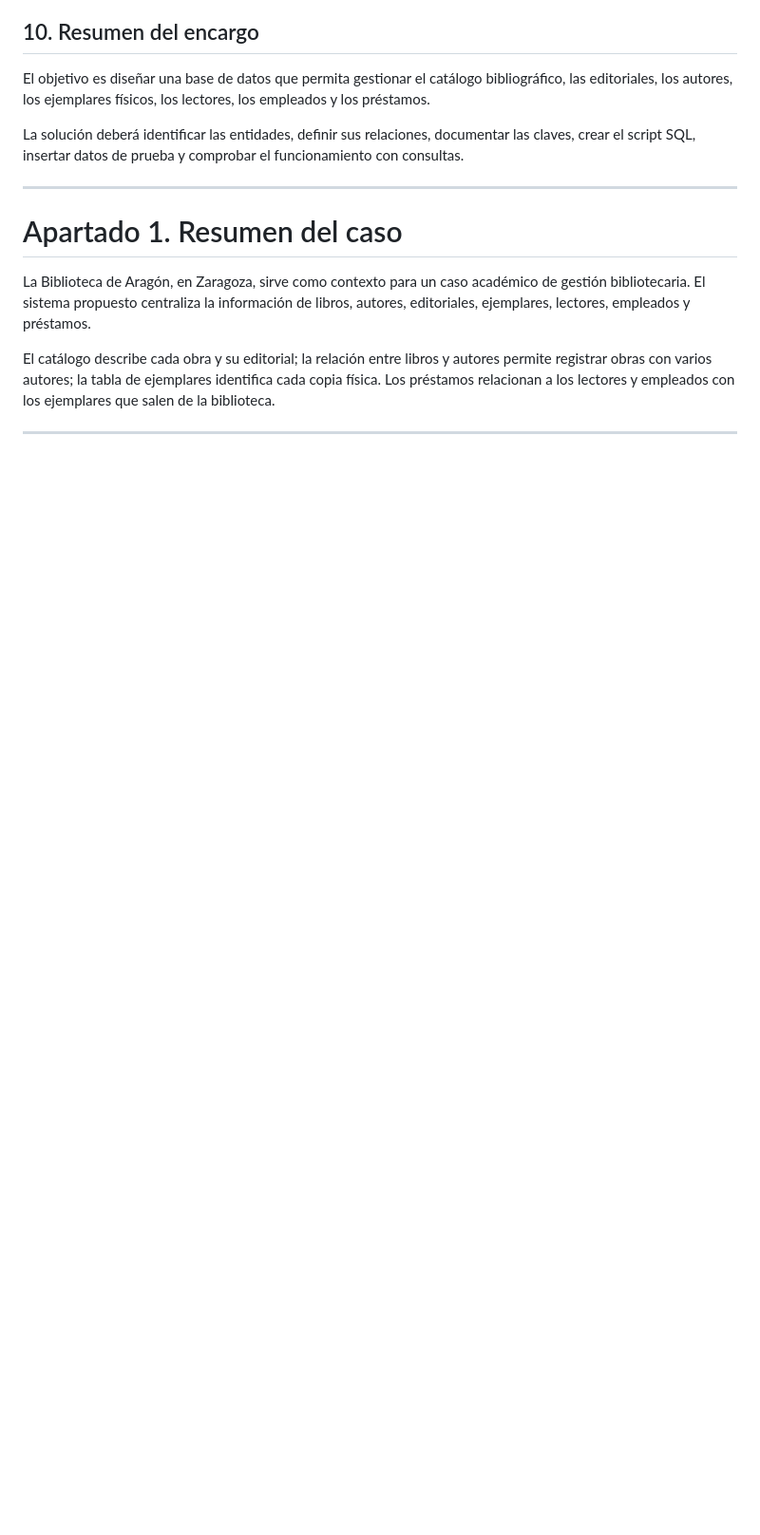
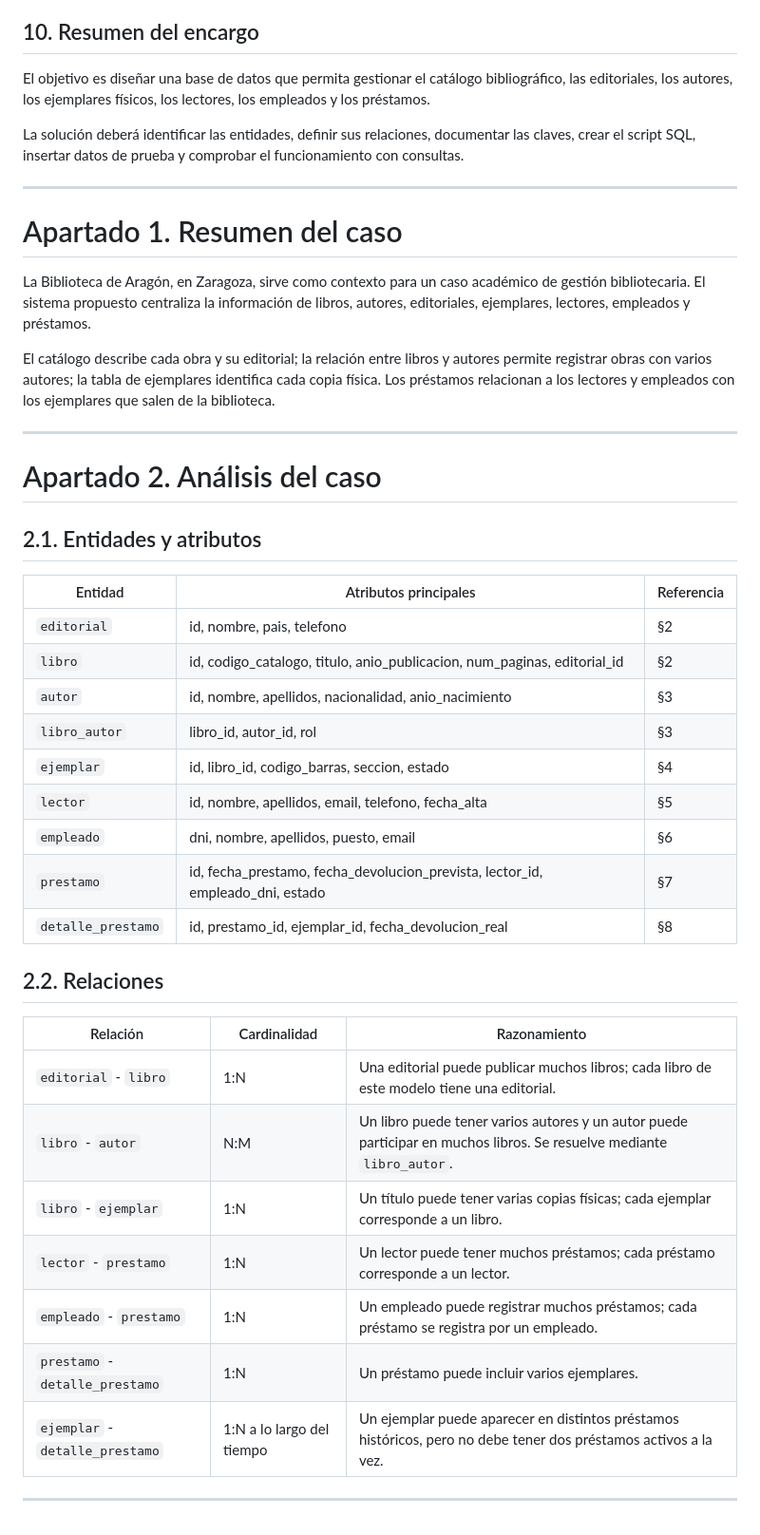
Before and after one commit to aaleexGH/Trabajo01RA6AlejandroEIzan, a Markdown page: doc/documentacion.md, the part around the change. Shown at 95% size. Drawn GitHub-style; blank space fills up the shorter version.

Commit message:
Esctiro el apartado 2 completo, Análisis del caso.

```diff
--- a/doc/documentacion.md
+++ b/doc/documentacion.md
@@ -217,3 +217,33 @@ La Biblioteca de Aragón, en Zaragoza, sirve como contexto para un caso académi
 El catálogo describe cada obra y su editorial; la relación entre libros y autores permite registrar obras con varios autores; la tabla de ejemplares identifica cada copia física. Los préstamos relacionan a los lectores y empleados con los ejemplares que salen de la biblioteca.
 
 ---
+
+# Apartado 2. Análisis del caso
+
+## 2.1. Entidades y atributos
+
+| Entidad | Atributos principales | Referencia |
+|---|---|---|
+| `editorial` | id, nombre, pais, telefono | §2 |
+| `libro` | id, codigo_catalogo, titulo, anio_publicacion, num_paginas, editorial_id | §2 |
+| `autor` | id, nombre, apellidos, nacionalidad, anio_nacimiento | §3 |
+| `libro_autor` | libro_id, autor_id, rol | §3 |
+| `ejemplar` | id, libro_id, codigo_barras, seccion, estado | §4 |
+| `lector` | id, nombre, apellidos, email, telefono, fecha_alta | §5 |
+| `empleado` | dni, nombre, apellidos, puesto, email | §6 |
+| `prestamo` | id, fecha_prestamo, fecha_devolucion_prevista, lector_id, empleado_dni, estado | §7 |
+| `detalle_prestamo` | id, prestamo_id, ejemplar_id, fecha_devolucion_real | §8 |
+
+## 2.2. Relaciones
+
+| Relación | Cardinalidad | Razonamiento |
+|---|---|---|
+| `editorial` - `libro` | 1:N | Una editorial puede publicar muchos libros; cada libro de este modelo tiene una editorial. |
+| `libro` - `autor` | N:M | Un libro puede tener varios autores y un autor puede participar en muchos libros. Se resuelve mediante `libro_autor`. |
+| `libro` - `ejemplar` | 1:N | Un título puede tener varias copias físicas; cada ejemplar corresponde a un libro. |
+| `lector` - `prestamo` | 1:N | Un lector puede tener muchos préstamos; cada préstamo corresponde a un lector. |
+| `empleado` - `prestamo` | 1:N | Un empleado puede registrar muchos préstamos; cada préstamo se registra por un empleado. |
+| `prestamo` - `detalle_prestamo` | 1:N | Un préstamo puede incluir varios ejemplares. |
+| `ejemplar` - `detalle_prestamo` | 1:N a lo largo del tiempo | Un ejemplar puede aparecer en distintos préstamos históricos, pero no debe tener dos préstamos activos a la vez. |
+
+---
```
